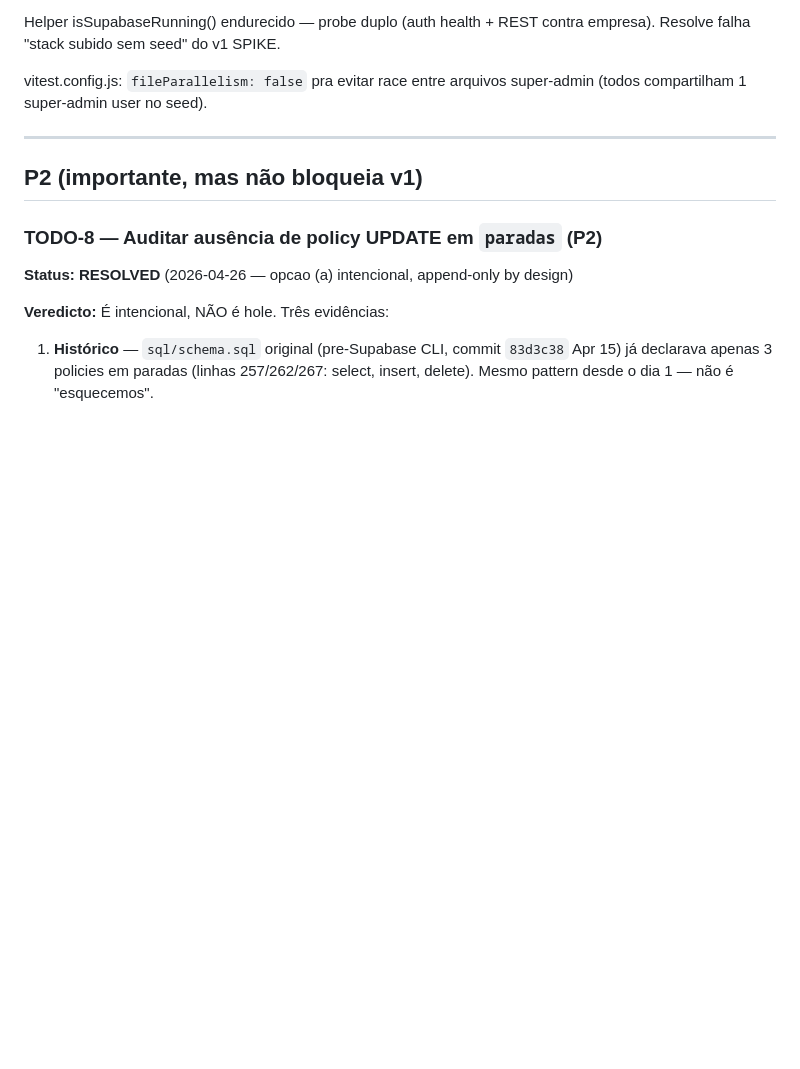
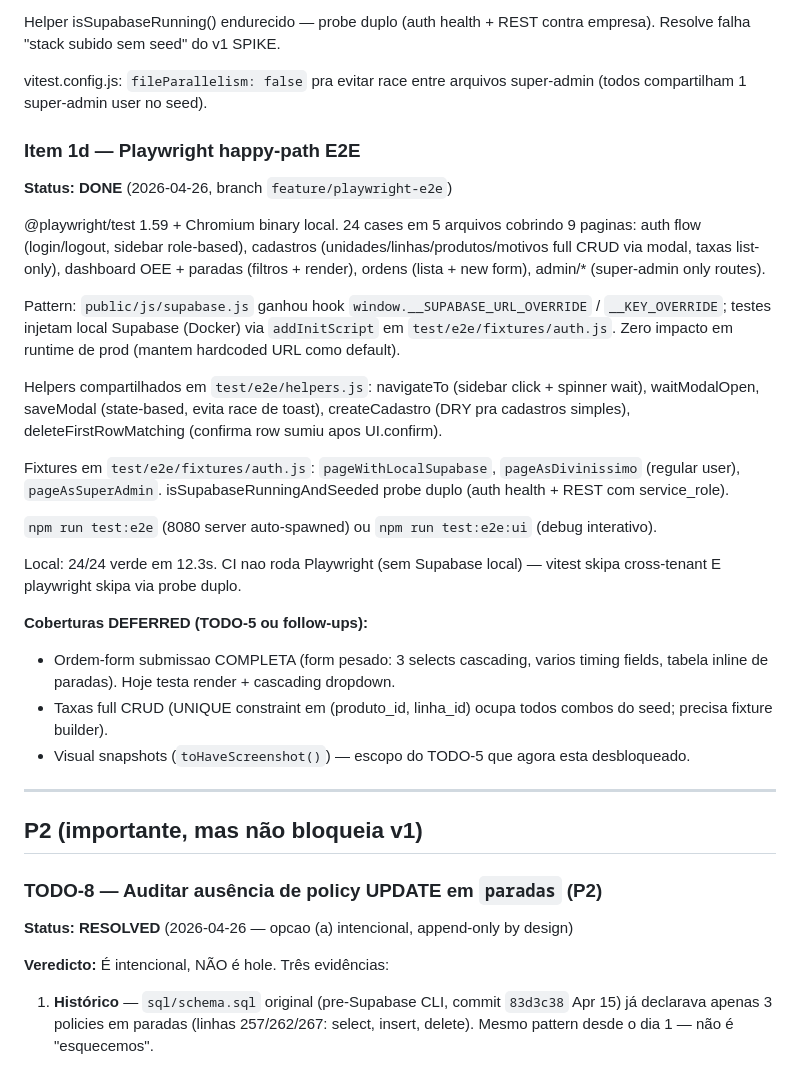
Before and after one commit to guilhermegazzinelli/madg-mes-prototipo, a Markdown page: TODOS.md, the part around one of its changes. Rendered like a GitHub page; blank space fills up the shorter version.

```diff
--- a/TODOS.md
+++ b/TODOS.md
@@ -34,6 +34,27 @@ Seed: UUIDs estáveis em todas tabelas (50/60/70/80 prefixes pra taxas/turnos/or
 Helper isSupabaseRunning() endurecido — probe duplo (auth health + REST contra empresa). Resolve falha "stack subido sem seed" do v1 SPIKE.
 
 vitest.config.js: `fileParallelism: false` pra evitar race entre arquivos super-admin (todos compartilham 1 super-admin user no seed).
+
+### Item 1d — Playwright happy-path E2E
+
+**Status: DONE** (2026-04-26, branch `feature/playwright-e2e`)
+
+@playwright/test 1.59 + Chromium binary local. 24 cases em 5 arquivos cobrindo 9 paginas: auth flow (login/logout, sidebar role-based), cadastros (unidades/linhas/produtos/motivos full CRUD via modal, taxas list-only), dashboard OEE + paradas (filtros + render), ordens (lista + new form), admin/* (super-admin only routes).
+
+Pattern: `public/js/supabase.js` ganhou hook `window.__SUPABASE_URL_OVERRIDE` / `__KEY_OVERRIDE`; testes injetam local Supabase (Docker) via `addInitScript` em `test/e2e/fixtures/auth.js`. Zero impacto em runtime de prod (mantem hardcoded URL como default).
+
+Helpers compartilhados em `test/e2e/helpers.js`: navigateTo (sidebar click + spinner wait), waitModalOpen, saveModal (state-based, evita race de toast), createCadastro (DRY pra cadastros simples), deleteFirstRowMatching (confirma row sumiu apos UI.confirm).
+
+Fixtures em `test/e2e/fixtures/auth.js`: `pageWithLocalSupabase`, `pageAsDivinissimo` (regular user), `pageAsSuperAdmin`. isSupabaseRunningAndSeeded probe duplo (auth health + REST com service_role).
+
+`npm run test:e2e` (8080 server auto-spawned) ou `npm run test:e2e:ui` (debug interativo).
+
+Local: 24/24 verde em 12.3s. CI nao roda Playwright (sem Supabase local) — vitest skipa cross-tenant E playwright skipa via probe duplo.
+
+**Coberturas DEFERRED (TODO-5 ou follow-ups):**
+- Ordem-form submissao COMPLETA (form pesado: 3 selects cascading, varios timing fields, tabela inline de paradas). Hoje testa render + cascading dropdown.
+- Taxas full CRUD (UNIQUE constraint em (produto_id, linha_id) ocupa todos combos do seed; precisa fixture builder).
+- Visual snapshots (`toHaveScreenshot()`) — escopo do TODO-5 que agora esta desbloqueado.
 
 ---
 
```
Also changed, not shown: other parts of TODOS.md (+17 -5 lines), README.md (+14 -0 lines).
